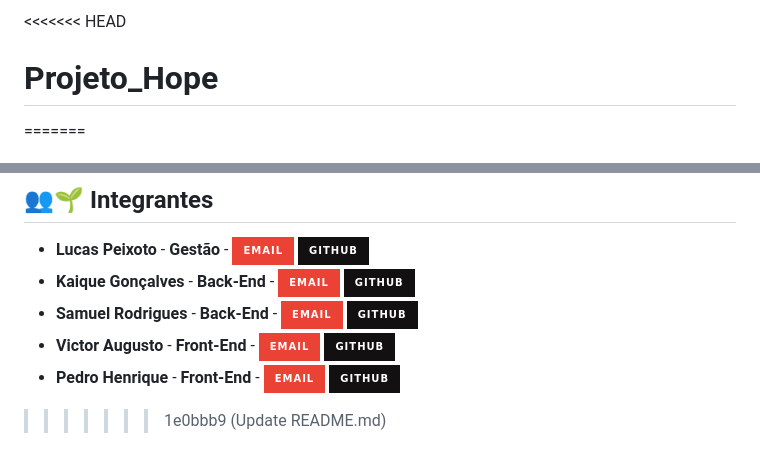
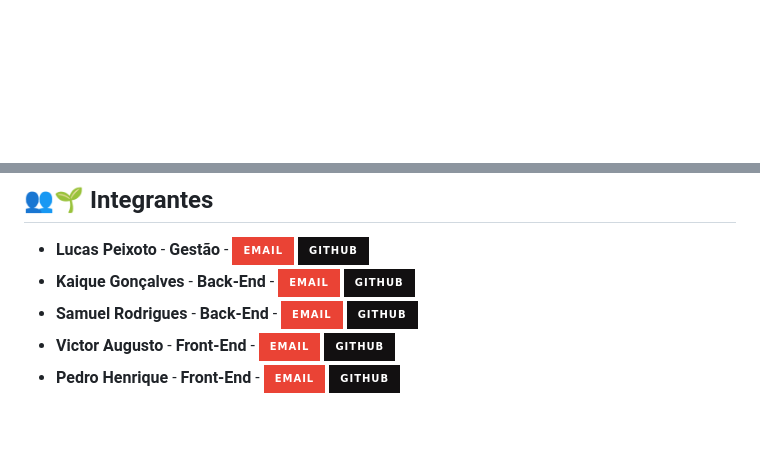
Before and after one commit to Kaique-GM/Projeto-Hope, a Markdown page: README.md, 2 parts joined by grey strips. GitHub-like rendering; badges without logos; blank space fills up the shorter version.

```diff
--- a/README.md
+++ b/README.md
@@ -1,6 +1,3 @@
-<<<<<<< HEAD
-# Projeto_Hope
-=======
 <p align="center">
 <img src="./img/LogoProjetoHope7.png" width="300"/>
 </p>
@@ -37,4 +34,3 @@ Confira o projeto em [https://link-para-o-projeto.com](https://link-para-o-proje
 - **Samuel Rodrigues** - **Back-End** - [![E-mail](https://img.shields.io/badge/Email-EA4335?style=for-the-badge&logo=gmail&logoColor=white)](mailto:samuelrodrigues40000@gmail.com) [![GitHub](https://img.shields.io/badge/GitHub-%23121011?style=for-the-badge&logo=github&logoColor=white)](https://github.com/SamuelProfissional)
 - **Victor Augusto** - **Front-End** - [![E-mail](https://img.shields.io/badge/Email-EA4335?style=for-the-badge&logo=gmail&logoColor=white)](mailto:victor.augusto.francisco.brotto@gmail.com) [![GitHub](https://img.shields.io/badge/GitHub-%23121011?style=for-the-badge&logo=github&logoColor=white)](https://github.com/VictorBrotto)
 - **Pedro Henrique** - **Front-End** - [![E-mail](https://img.shields.io/badge/Email-EA4335?style=for-the-badge&logo=gmail&logoColor=white)](mailto:pedrohenriquearruda158@gmail.com) [![GitHub](https://img.shields.io/badge/GitHub-%23121011?style=for-the-badge&logo=github&logoColor=white)](https://github.com/PedroHArruda)
->>>>>>> 1e0bbb9 (Update README.md)
```
